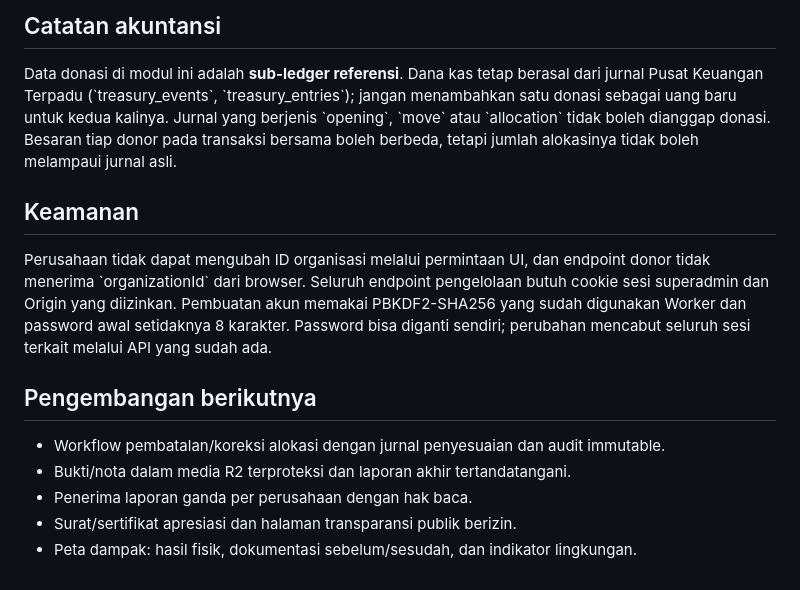
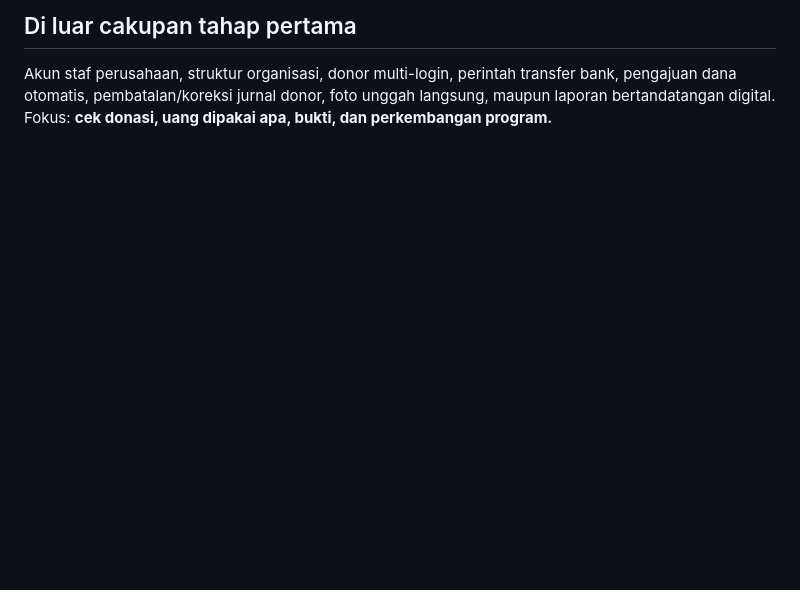
Before and after one commit to Flamboyan4/flamboyan4.github.io, a Markdown page: docs/donatur-pendanaan-program.md, the part around one of its changes. Drawn GitHub-style; blank space fills up the shorter version.

```diff
--- a/docs/donatur-pendanaan-program.md
+++ b/docs/donatur-pendanaan-program.md
@@ -42,13 +41,3 @@ Setiap perusahaan/organisasi donor memiliki identitas tersendiri dan dapat memer
 
-## Catatan akuntansi
-Data donasi di modul ini adalah **sub-ledger referensi**. Dana kas tetap berasal dari jurnal Pusat Keuangan Terpadu (\`treasury_events\`, \`treasury_entries\`); jangan menambahkan satu donasi sebagai uang baru untuk kedua kalinya. Jurnal yang berjenis \`opening\`, \`move\` atau \`allocation\` tidak boleh dianggap donasi. Besaran tiap donor pada transaksi bersama boleh berbeda, tetapi jumlah alokasinya tidak boleh melampaui jurnal asli.
-
-## Keamanan
-Perusahaan tidak dapat mengubah ID organisasi melalui permintaan UI, dan endpoint donor tidak menerima \`organizationId\` dari browser. Seluruh endpoint pengelolaan butuh cookie sesi superadmin dan Origin yang diizinkan. Pembuatan akun memakai PBKDF2-SHA256 yang sudah digunakan Worker dan password awal setidaknya 8 karakter. Password bisa diganti sendiri; perubahan mencabut seluruh sesi terkait melalui API yang sudah ada.
-
-## Pengembangan berikutnya
-- Workflow pembatalan/koreksi alokasi dengan jurnal penyesuaian dan audit immutable.
-- Bukti/nota dalam media R2 terproteksi dan laporan akhir tertandatangani.
-- Penerima laporan ganda per perusahaan dengan hak baca.
-- Surat/sertifikat apresiasi dan halaman transparansi publik berizin.
-- Peta dampak: hasil fisik, dokumentasi sebelum/sesudah, dan indikator lingkungan.
+## Di luar cakupan tahap pertama
+Akun staf perusahaan, struktur organisasi, donor multi-login, perintah transfer bank, pengajuan dana otomatis, pembatalan/koreksi jurnal donor, foto unggah langsung, maupun laporan bertandatangan digital. Fokus: **cek donasi, uang dipakai apa, bukti, dan perkembangan program.**
```
Also changed, not shown: other parts of docs/donatur-pendanaan-program.md (+33 -34 lines).
